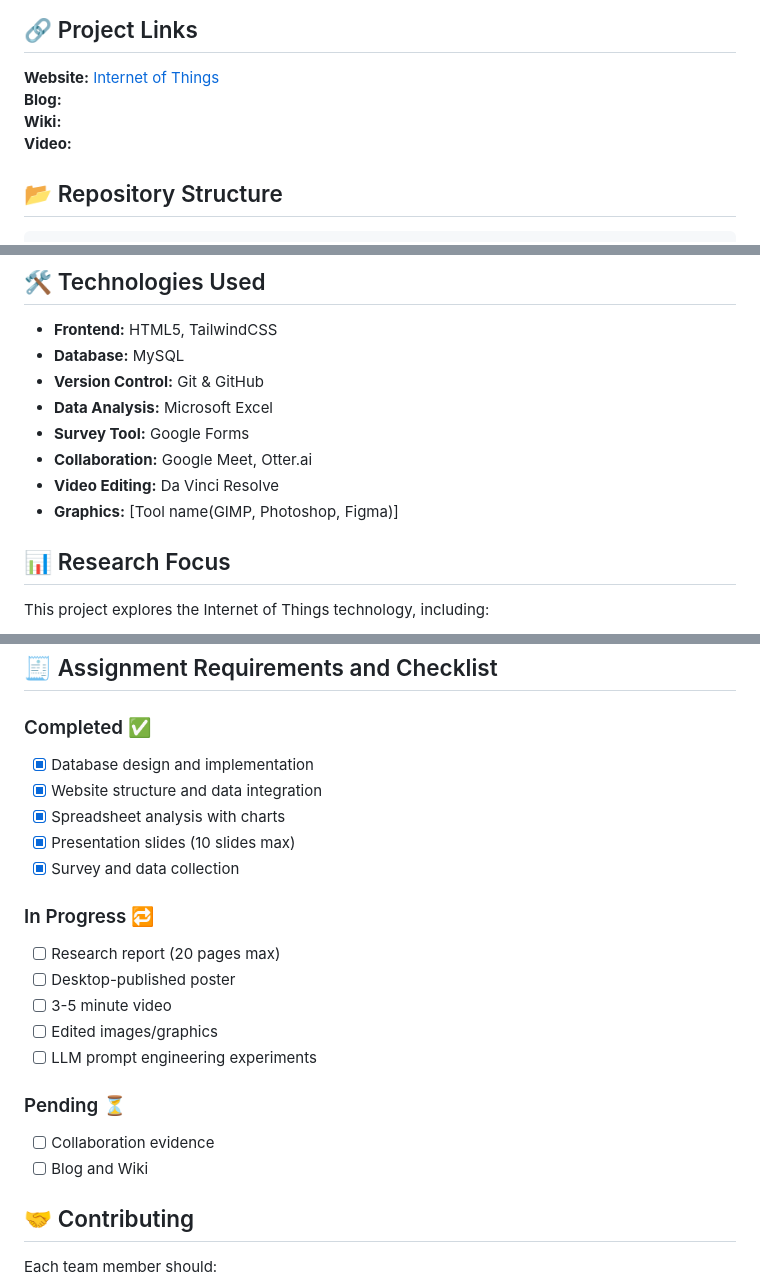
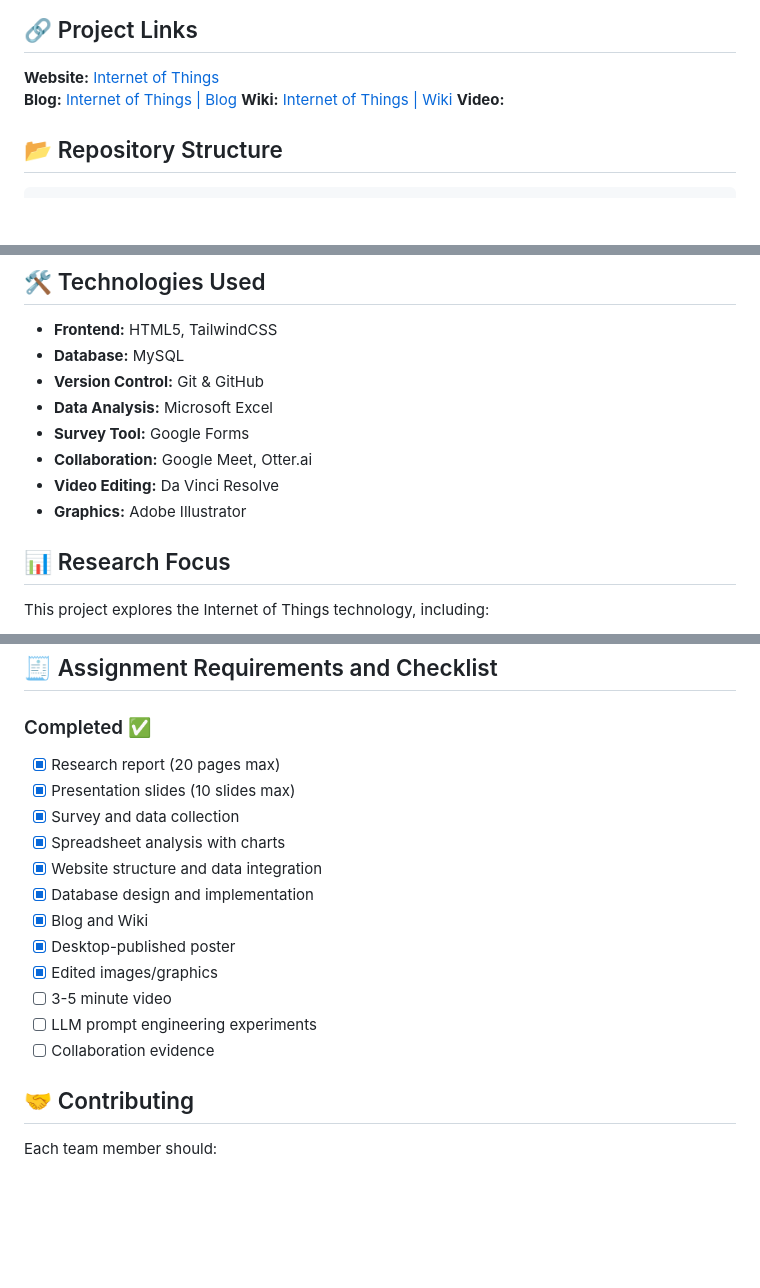
Before and after one commit to Deng-17/iot-computing-assignment, a Markdown page: README.md, 3 parts joined by grey strips. GitHub-like rendering; blank space fills up the shorter version.

Commit message:
[README] update blog and wiki links

```diff
--- a/README.md
+++ b/README.md
@@ -15,8 +15,8 @@
 
 ## 🔗 Project Links
 **Website:** [Internet of Things](https://Deng-17.github.io/iot-computing-assignment/website/)
-**Blog:**
-**Wiki:**
+**Blog:** [Internet of Things | Blog](https://medium.com/@iotgroup2kyambogo)
+**Wiki:** [Internet of Things | Wiki](https://github.com/Deng-17/iot-computing-assignment/wiki)
 **Video:**
 
 ## 📂 Repository Structure
@@ -68,7 +68,7 @@ C:.
 - **Survey Tool:** Google Forms
 - **Collaboration:** Google Meet, Otter.ai
 - **Video Editing:** Da Vinci Resolve
-- **Graphics:** [Tool name(GIMP, Photoshop, Figma)]
+- **Graphics:** Adobe Illustrator
 
 ## 📊 Research Focus
 This project explores the Internet of Things technology, including:
@@ -80,22 +80,18 @@ This project explores the Internet of Things technology, including:
 
 ## 🧾 Assignment Requirements and Checklist
 ### Completed ✅
-- [x] Database design and implementation
-- [x] Website structure and data integration
-- [x] Spreadsheet analysis with charts
+- [x] Research report (20 pages max)
 - [x] Presentation slides (10 slides max)
 - [x] Survey and data collection
-
-### In Progress 🔁
-- [ ] Research report (20 pages max)
-- [ ] Desktop-published poster
+- [x] Spreadsheet analysis with charts
+- [x] Website structure and data integration
+- [x] Database design and implementation
+- [x] Blog and Wiki
+- [x] Desktop-published poster
+- [x] Edited images/graphics
 - [ ] 3-5 minute video
-- [ ] Edited images/graphics
 - [ ] LLM prompt engineering experiments
-
-### Pending ⏳
 - [ ] Collaboration evidence
-- [ ] Blog and Wiki
 
 ## 🤝 Contributing
 Each team member should:
```
